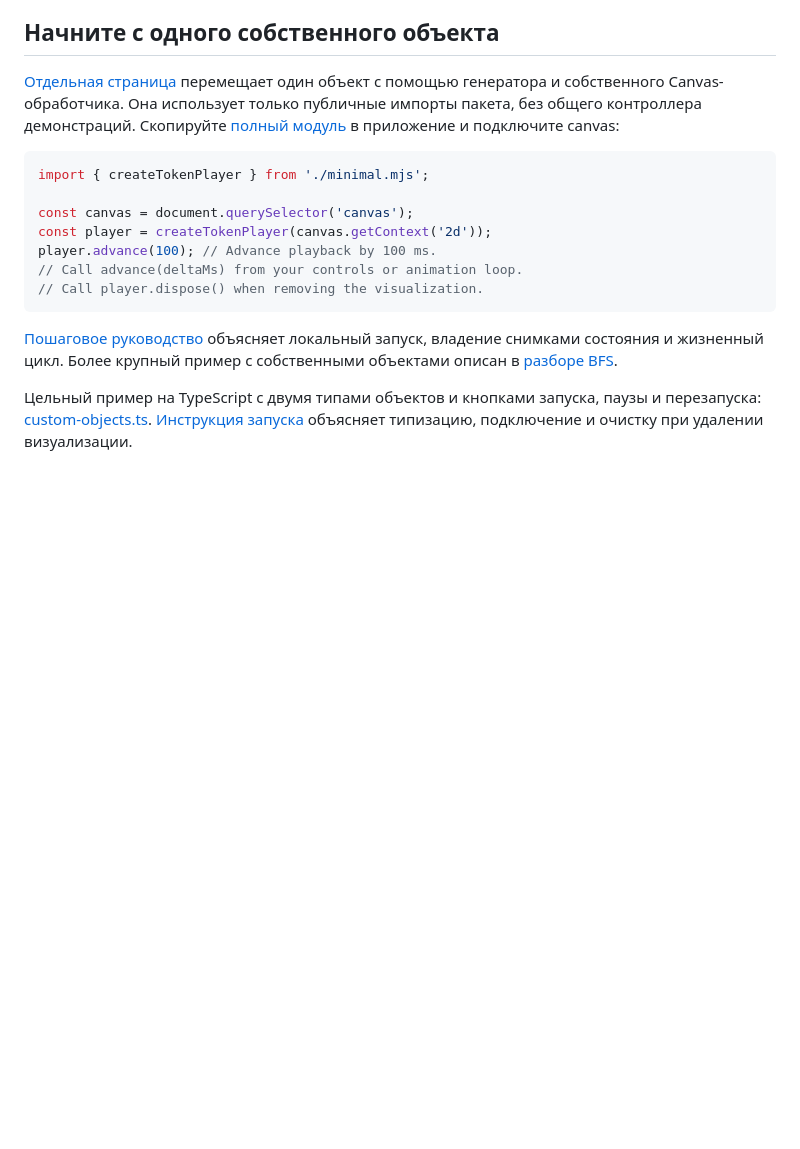
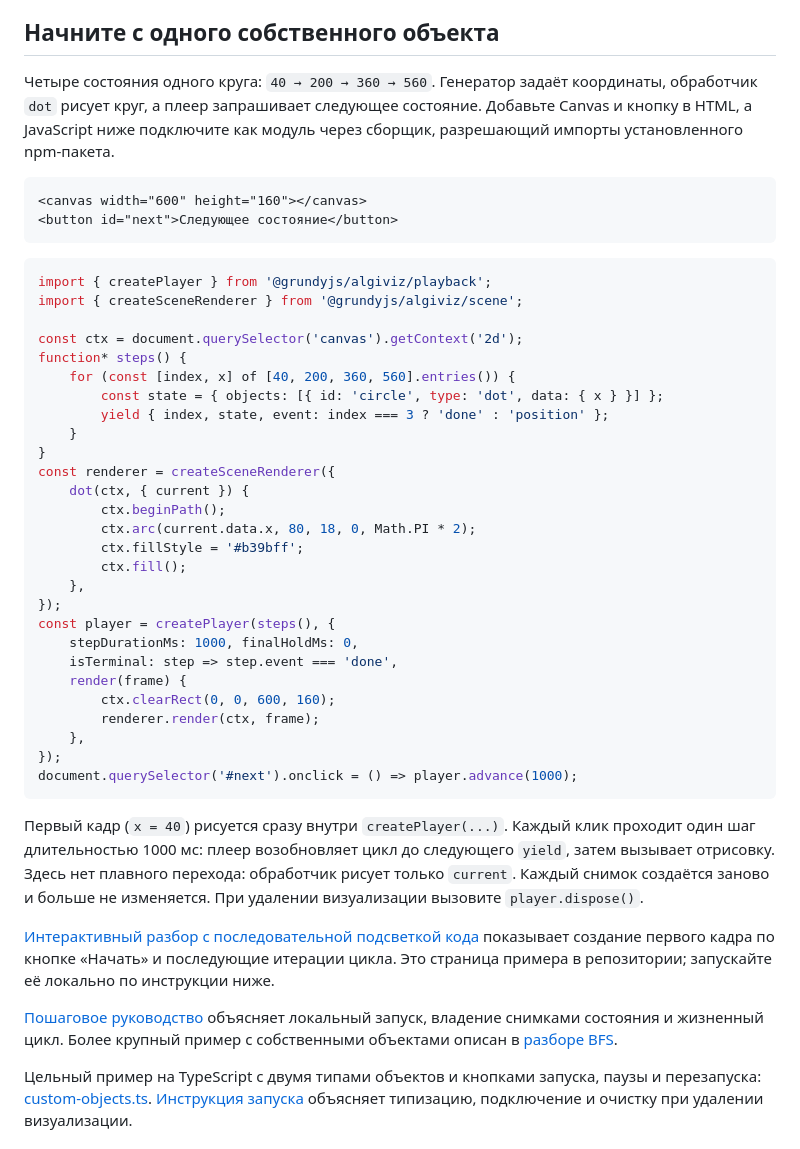
Before and after one commit to urffin/algiviz, a Markdown page: ru/README.md, the part around the change. GitHub-like rendering; blank space fills up the shorter version.

Commit message:
docs: add self-contained minimal example to README

````diff
--- a/ru/README.md
+++ b/ru/README.md
@@ -34,21 +34,55 @@ AlgiViz управляет воспроизведением и сопостав
 
 ## Начните с одного собственного объекта
 
-[Отдельная страница](https://github.com/urffin/algiviz/blob/master/examples/minimal.html)
-перемещает один объект с помощью генератора и собственного Canvas-обработчика.
-Она использует только публичные импорты пакета, без общего контроллера демонстраций.
-Скопируйте [полный модуль](https://github.com/urffin/algiviz/blob/master/examples/minimal.mjs)
-в приложение и подключите canvas:
+Четыре состояния одного круга: `40 → 200 → 360 → 560`. Генератор задаёт
+координаты, обработчик `dot` рисует круг, а плеер запрашивает следующее состояние.
+Добавьте Canvas и кнопку в HTML, а JavaScript ниже подключите как модуль через
+сборщик, разрешающий импорты установленного npm-пакета.
+
+```html
+<canvas width="600" height="160"></canvas>
+<button id="next">Следующее состояние</button>
+```
 
 ```js
-import { createTokenPlayer } from './minimal.mjs';
+import { createPlayer } from '@grundyjs/algiviz/playback';
+import { createSceneRenderer } from '@grundyjs/algiviz/scene';
 
-const canvas = document.querySelector('canvas');
-const player = createTokenPlayer(canvas.getContext('2d'));
-player.advance(100); // Advance playback by 100 ms.
-// Call advance(deltaMs) from your controls or animation loop.
-// Call player.dispose() when removing the visualization.
+const ctx = document.querySelector('canvas').getContext('2d');
+function* steps() {
+    for (const [index, x] of [40, 200, 360, 560].entries()) {
+        const state = { objects: [{ id: 'circle', type: 'dot', data: { x } }] };
+        yield { index, state, event: index === 3 ? 'done' : 'position' };
+    }
+}
+const renderer = createSceneRenderer({
+    dot(ctx, { current }) {
+        ctx.beginPath();
+        ctx.arc(current.data.x, 80, 18, 0, Math.PI * 2);
+        ctx.fillStyle = '#b39bff';
+        ctx.fill();
+    },
+});
+const player = createPlayer(steps(), {
+    stepDurationMs: 1000, finalHoldMs: 0,
+    isTerminal: step => step.event === 'done',
+    render(frame) {
+        ctx.clearRect(0, 0, 600, 160);
+        renderer.render(ctx, frame);
+    },
+});
+document.querySelector('#next').onclick = () => player.advance(1000);
 ```
+
+Первый кадр (`x = 40`) рисуется сразу внутри `createPlayer(...)`. Каждый клик
+проходит один шаг длительностью 1000 мс: плеер возобновляет цикл до следующего
+`yield`, затем вызывает отрисовку. Здесь нет плавного перехода: обработчик рисует
+только `current`. Каждый снимок создаётся заново и больше не изменяется. При
+удалении визуализации вызовите `player.dispose()`.
+
+[Интерактивный разбор с последовательной подсветкой кода](../examples/visualization-pipeline.html)
+показывает создание первого кадра по кнопке «Начать» и последующие итерации цикла.
+Это страница примера в репозитории; запускайте её локально по инструкции ниже.
 
 [Пошаговое руководство](https://github.com/urffin/algiviz/blob/master/docs/minimal-example.md)
 объясняет локальный запуск, владение снимками состояния и жизненный цикл.
````
Also changed, not shown: README.md (+46 -11 lines).
